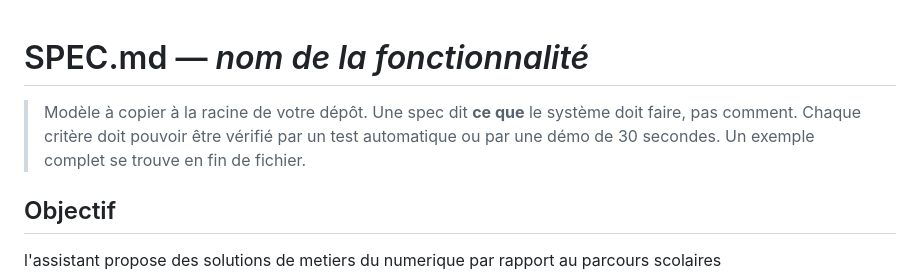
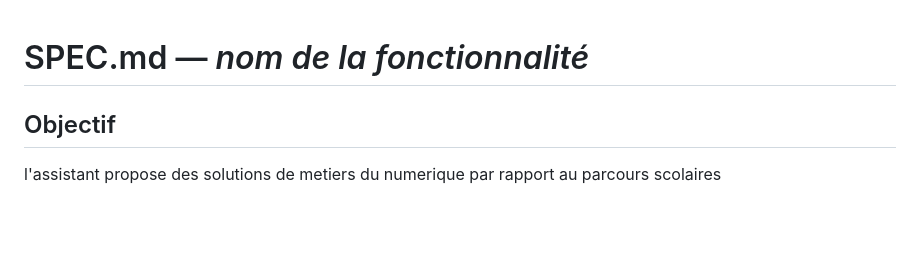
Before and after one commit to capweb-2026/capweb-d1, a Markdown page: SPEC.md, the part around the change. Rendered like a GitHub page; blank space fills up the shorter version.

```diff
--- a/SPEC.md
+++ b/SPEC.md
@@ -1,6 +1,4 @@
 # SPEC.md — *nom de la fonctionnalité*
-
-> Modèle à copier à la racine de votre dépôt. Une spec dit **ce que** le système doit faire, pas comment. Chaque critère doit pouvoir être vérifié par un test automatique ou par une démo de 30 secondes. Un exemple complet se trouve en fin de fichier.
 
 ## Objectif
 
```
